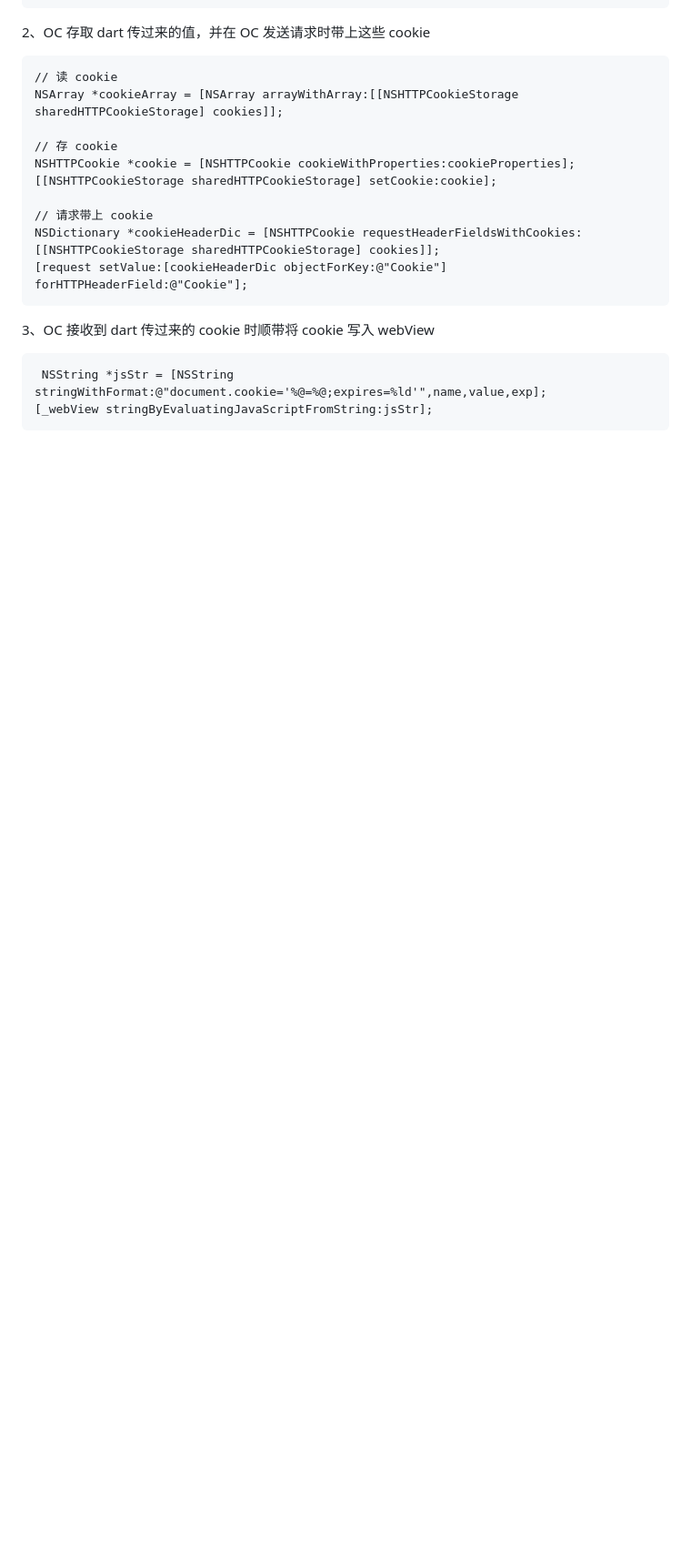
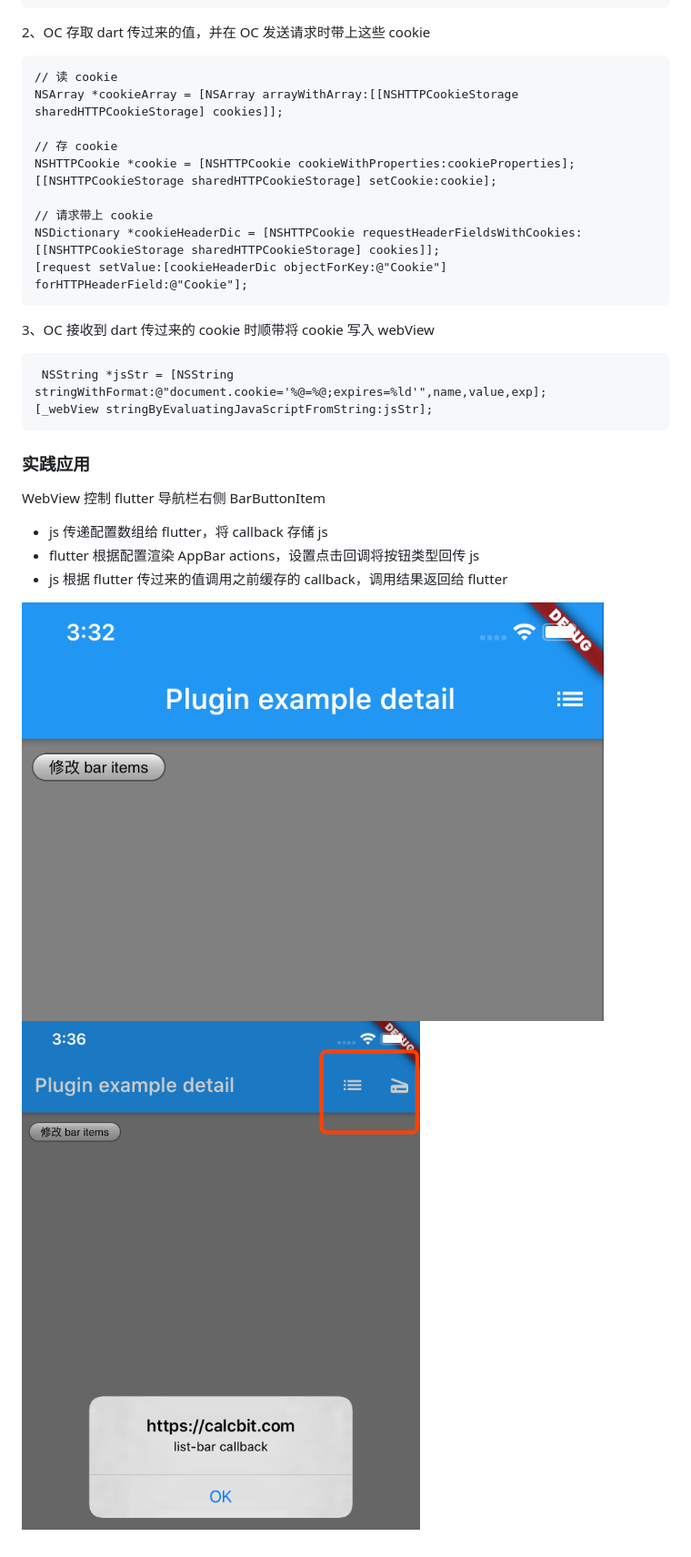
Before and after one commit to wayshon/hybrid_webview_flutter, a Markdown page: README.md, the part around the change. Shown: that part at 91% size. Rendered like a GitHub page; pictures changed too: readme-images/demo1.png (added), readme-images/demo2.png (added); blank space fills up the shorter version.

````diff
--- a/README.md
+++ b/README.md
@@ -287,3 +287,13 @@ NSDictionary *cookieHeaderDic = [NSHTTPCookie requestHeaderFieldsWithCookies:[[N
  NSString *jsStr = [NSString stringWithFormat:@"document.cookie='%@=%@;expires=%ld'",name,value,exp];
 [_webView stringByEvaluatingJavaScriptFromString:jsStr];
 ```
+
+### 实践应用
+WebView 控制 flutter 导航栏右侧 BarButtonItem
+
+- js 传递配置数组给 flutter，将 callback 存储 js
+- flutter 根据配置渲染 AppBar actions，设置点击回调将按钮类型回传 js
+- js 根据 flutter 传过来的值调用之前缓存的 callback，调用结果返回给 flutter
+
+![](./readme-images/demo1.png)
+![](./readme-images/demo2.png)
````
Also changed, not shown: 9 other files.
